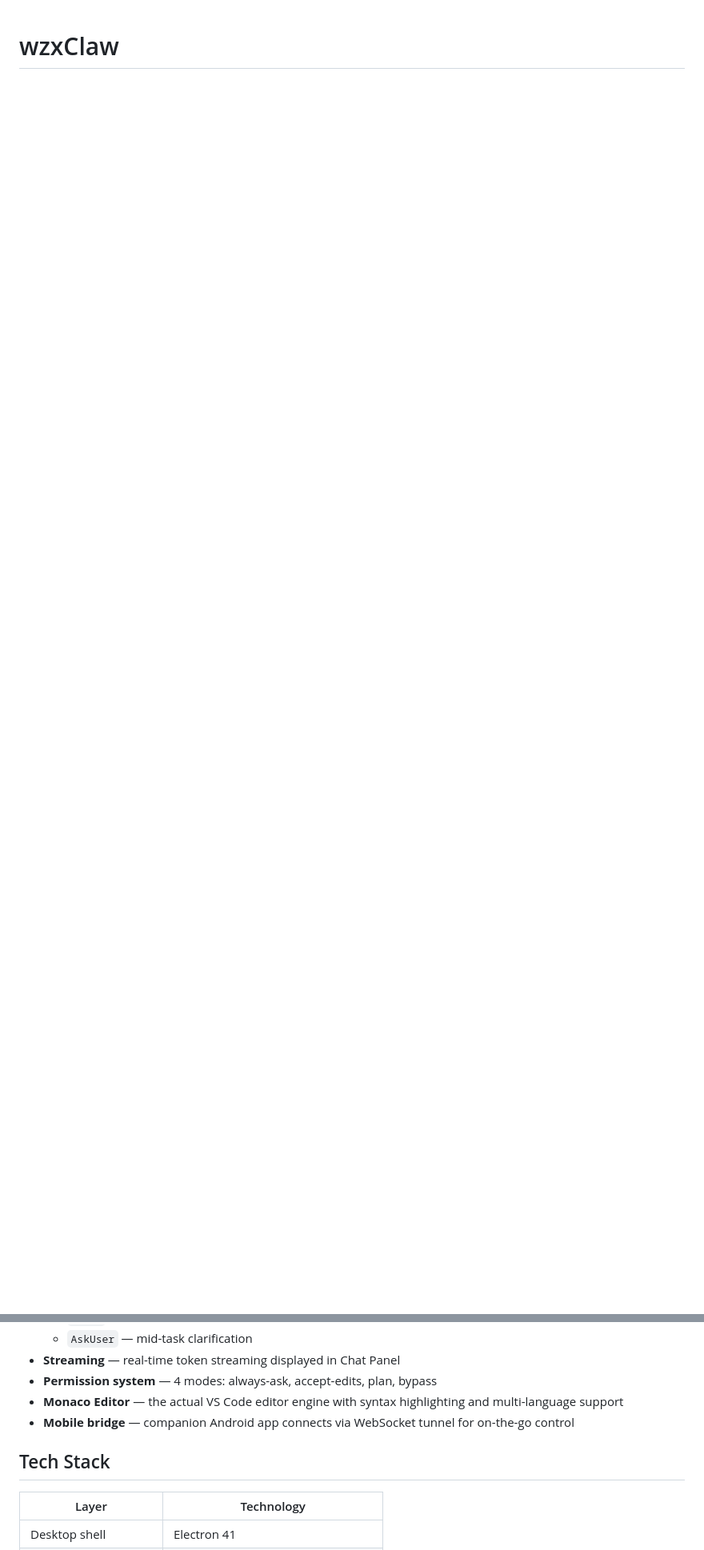
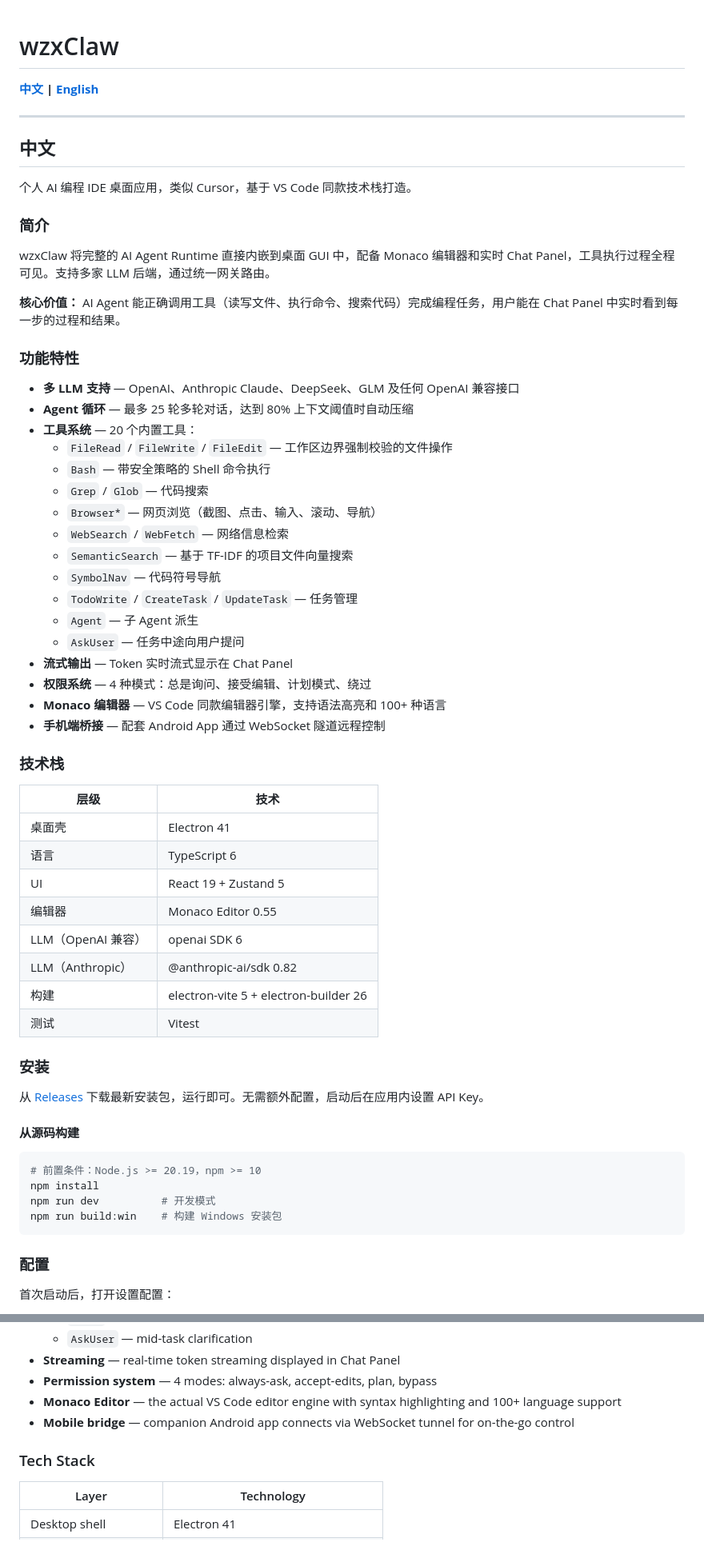
Before and after one commit to wzx011011/wzClaw, a Markdown page: README.md, 2 parts joined by grey strips. Shown at 80% size. Rendered like a GitHub page; blank space fills up the shorter version.

Commit message:
docs: add Chinese section to README (中英双语)

````diff
--- a/README.md
+++ b/README.md
@@ -1 +1,67 @@
 # wzxClaw
+
+**[中文](#中文) | [English](#english)**
+
+---
+
+<a name="中文"></a>
+## 中文
+
+个人 AI 编程 IDE 桌面应用，类似 Cursor，基于 VS Code 同款技术栈打造。
+
+### 简介
+
+wzxClaw 将完整的 AI Agent Runtime 直接内嵌到桌面 GUI 中，配备 Monaco 编辑器和实时 Chat Panel，工具执行过程全程可见。支持多家 LLM 后端，通过统一网关路由。
+
+**核心价值：** AI Agent 能正确调用工具（读写文件、执行命令、搜索代码）完成编程任务，用户能在 Chat Panel 中实时看到每一步的过程和结果。
+
+### 功能特性
+
+- **多 LLM 支持** — OpenAI、Anthropic Claude、DeepSeek、GLM 及任何 OpenAI 兼容接口
+- **Agent 循环** — 最多 25 轮多轮对话，达到 80% 上下文阈值时自动压缩
+- **工具系统** — 20 个内置工具：
+  - `FileRead` / `FileWrite` / `FileEdit` — 工作区边界强制校验的文件操作
+  - `Bash` — 带安全策略的 Shell 命令执行
+  - `Grep` / `Glob` — 代码搜索
+  - `Browser*` — 网页浏览（截图、点击、输入、滚动、导航）
+  - `WebSearch` / `WebFetch` — 网络信息检索
+  - `SemanticSearch` — 基于 TF-IDF 的项目文件向量搜索
+  - `SymbolNav` — 代码符号导航
+  - `TodoWrite` / `CreateTask` / `UpdateTask` — 任务管理
+  - `Agent` — 子 Agent 派生
+  - `AskUser` — 任务中途向用户提问
+- **流式输出** — Token 实时流式显示在 Chat Panel
+- **权限系统** — 4 种模式：总是询问、接受编辑、计划模式、绕过
+- **Monaco 编辑器** — VS Code 同款编辑器引擎，支持语法高亮和 100+ 种语言
+- **手机端桥接** — 配套 Android App 通过 WebSocket 隧道远程控制
+
+### 技术栈
+
+| 层级 | 技术 |
+|---|---|
+| 桌面壳 | Electron 41 |
+| 语言 | TypeScript 6 |
+| UI | React 19 + Zustand 5 |
+| 编辑器 | Monaco Editor 0.55 |
+| LLM（OpenAI 兼容） | openai SDK 6 |
+| LLM（Anthropic） | @anthropic-ai/sdk 0.82 |
+| 构建 | electron-vite 5 + electron-builder 26 |
+| 测试 | Vitest |
+
+### 安装
+
+从 [Releases](../../releases) 下载最新安装包，运行即可。无需额外配置，启动后在应用内设置 API Key。
+
+#### 从源码构建
+
+```bash
+# 前置条件：Node.js >= 20.19，npm >= 10
+npm install
+npm run dev          # 开发模式
+npm run build:win    # 构建 Windows 安装包
+```
+
+### 配置
+
+首次启动后，打开设置配置：
+
@@ -25,10 +114,10 @@ wzxClaw embeds a full AI Agent Runtime directly into a desktop GUI, with a Monac
   - `AskUser` — mid-task clarification
 - **Streaming** — real-time token streaming displayed in Chat Panel
 - **Permission system** — 4 modes: always-ask, accept-edits, plan, bypass
-- **Monaco Editor** — the actual VS Code editor engine with syntax highlighting and multi-language support
+- **Monaco Editor** — the actual VS Code editor engine with syntax highlighting and 100+ language support
 - **Mobile bridge** — companion Android app connects via WebSocket tunnel for on-the-go control
 
-## Tech Stack
+### Tech Stack
 
 | Layer | Technology |
 |---|---|
````
Also changed, not shown: other parts of README.md (+30 -7 lines).
